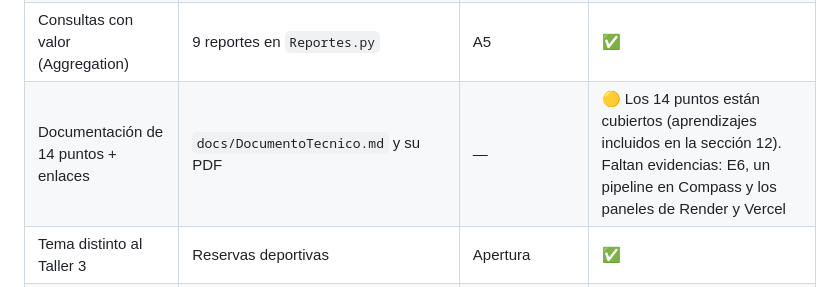
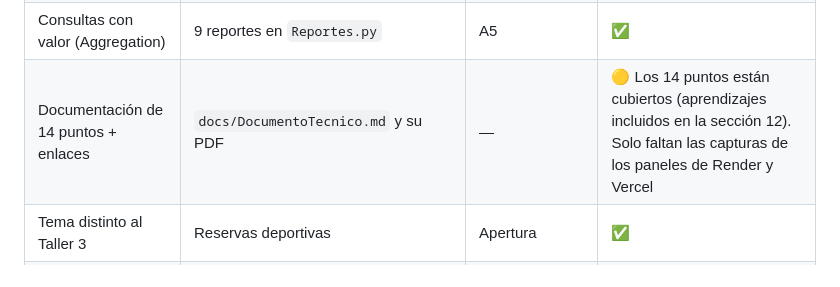
Before and after one commit to Juxn09/Parche, a Markdown page: docs/sustentacion/A-Guion.md, the part around the change. Rendered like a GitHub page.

```diff
--- a/docs/sustentacion/A-Guion.md
+++ b/docs/sustentacion/A-Guion.md
@@ -208,7 +208,7 @@ Después de cambiar el backend: correr las pruebas; si la regla cambió a propó
 | Validaciones y reglas de negocio | Pydantic, `Reservas.py`, `$jsonSchema`, índices | A3.1, A4.4 | ✅ |
 | Embedding y referencing justificados | `docs/ModeloDeDatos.md`, sección 3 | A3 | ✅ |
 | Consultas con valor (Aggregation) | 9 reportes en `Reportes.py` | A5 | ✅ |
-| Documentación de 14 puntos + enlaces | `docs/DocumentoTecnico.md` y su PDF | — | 🟡 Los 14 puntos están cubiertos (aprendizajes incluidos en la sección 12). Faltan evidencias: E6, un pipeline en Compass y los paneles de Render y Vercel |
+| Documentación de 14 puntos + enlaces | `docs/DocumentoTecnico.md` y su PDF | — | 🟡 Los 14 puntos están cubiertos (aprendizajes incluidos en la sección 12). Solo faltan las capturas de los paneles de Render y Vercel |
 | Tema distinto al Taller 3 | Reservas deportivas | Apertura | ✅ |
 | Trabajo en parejas | Somos tres | — | ⚠️ Confirmar con el profesor |
 | **Criterio:** diseño y modelo | Sección 3 | A3 | ✅ |
```
Also changed, not shown: docs/DocumentoTecnico.md (+13 -2 lines), docs/evidencias/E13-PipelineCompass.png (added), docs/evidencias/E6a-ReservaElegida.png (added), docs/evidencias/E6b-ReservaConfirmada.png (added), docs/evidencias/E6c-DocumentoCompass.png (added).
